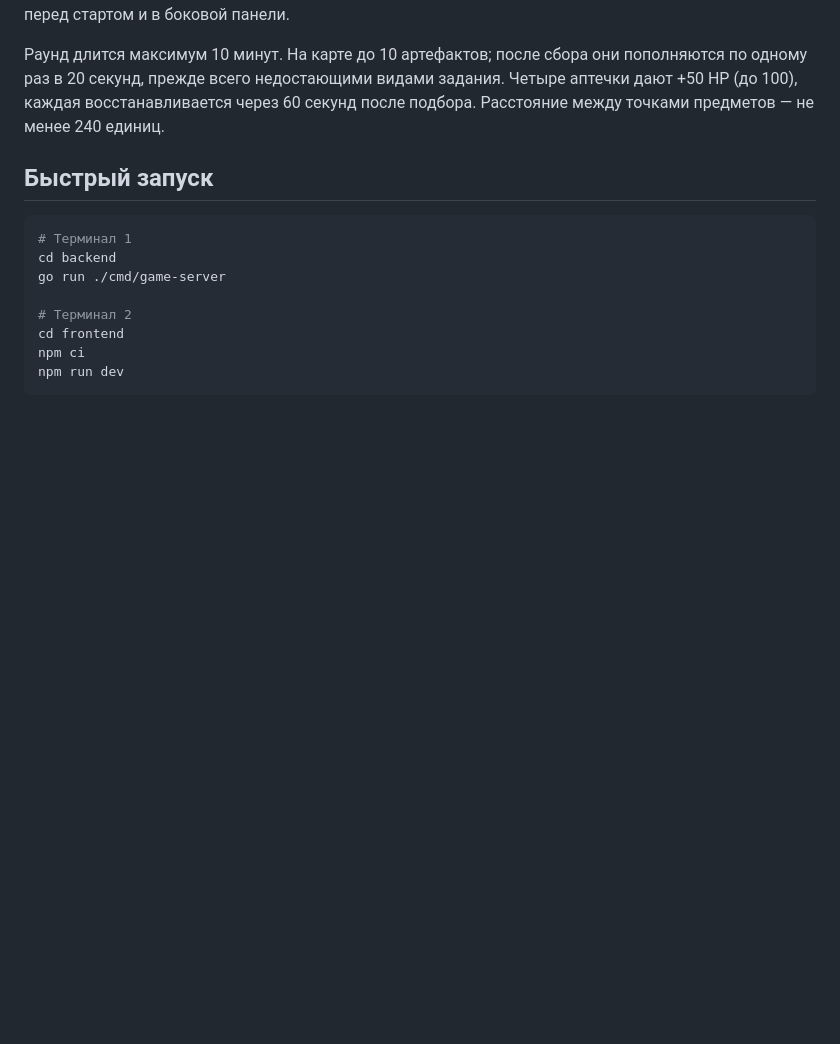
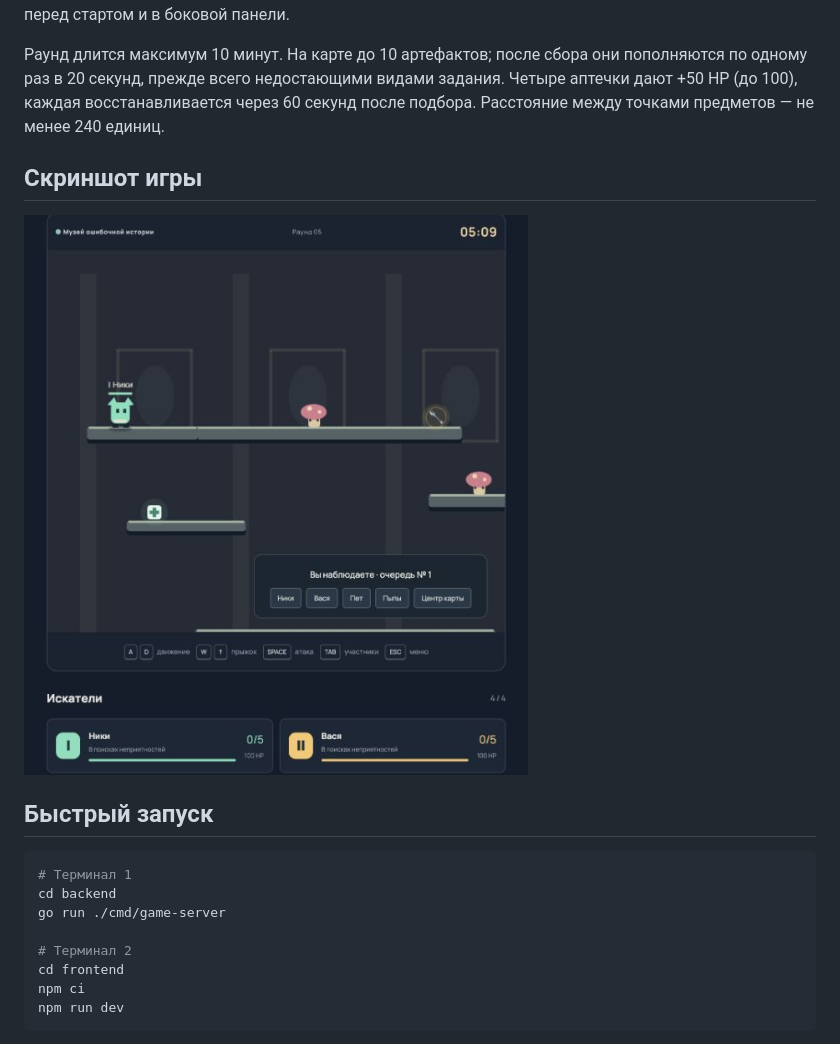
Before and after one commit to Nick1994209/game-ridiculous-artifacts, a Markdown page: README.md, the part around the change. Rendered like a GitHub page; pictures changed too: docs/images/gameplay.jpg (added); blank space fills up the shorter version.

Commit message:
docs: add gameplay screenshot to README

```diff
--- a/README.md
+++ b/README.md
@@ -5,6 +5,10 @@
 Первый живой игрок, собравший пять разных предметов из задания раунда, побеждает. Задание выбирается из уже появившихся предметов и показывается перед стартом и в боковой панели.
 
 Раунд длится максимум 10 минут. На карте до 10 артефактов; после сбора они пополняются по одному раз в 20 секунд, прежде всего недостающими видами задания. Четыре аптечки дают +50 HP (до 100), каждая восстанавливается через 60 секунд после подбора. Расстояние между точками предметов — не менее 240 единиц.
+
+## Скриншот игры
+
+![Игровой процесс на карте «Музей ошибочной истории»: персонаж, монстры и аптечка](docs/images/gameplay.jpg)
 
 ## Быстрый запуск
 
```
